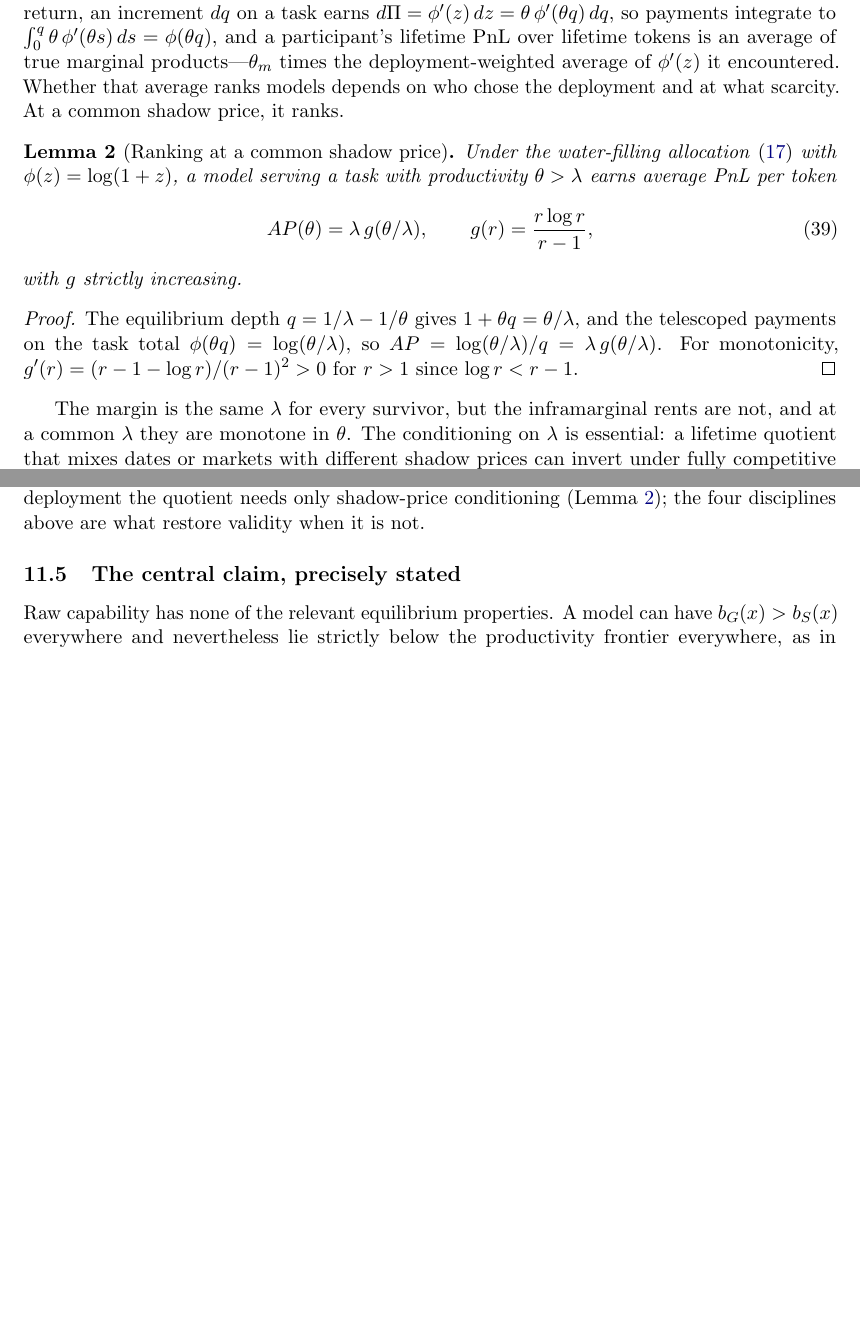
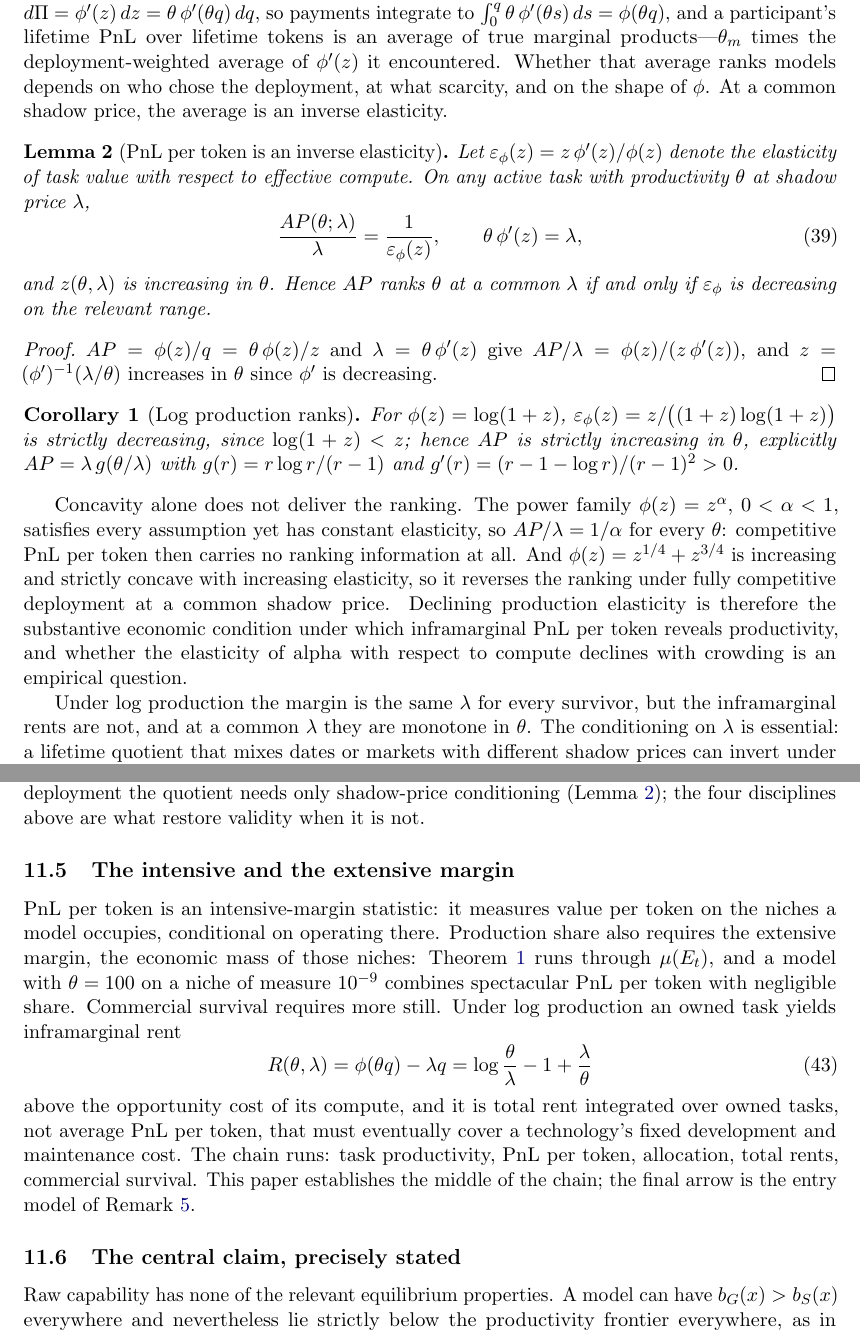
Before and after one commit to microprediction/economics, a LaTeX paper (papers/pnl-per-token/pnl_per_token.tex): two parts of pages 11 and 12 of 13 before the commit and two parts of pages 11 and 13 of 13 after it, joined at a grey line, cut so that both start at the same text, the shorter picture padded with empty space. Compiled offline with pdfLaTeX.

Commit message:
Referee round 4: inverse-elasticity lemma with log corollary and counterexamples, intensive/extensive margin chain, feasibility-partition alignment, material-frontier wording
Co-Authored-By: Claude Fable 5 <noreply@anthropic.com>

```diff
--- a/papers/pnl-per-token/pnl_per_token.tex
+++ b/papers/pnl-per-token/pnl_per_token.tex
@@ -402,24 +402,31 @@ Two distinct statistics must not be confused with it.
 
 \subsection{Prediction markets pay the margin}
 
-Almost nobody measures models economically. The leaderboards that order the field rank raw ability alone, and at the time of writing the sole public attempt at an economic ranking, \texttt{modelrank.net}, divides cumulative trading PnL by cumulative tokens earned in prediction-market participation. The prediction-market setting is the right instrument. In a competitive prediction market a participant is paid the improvement it makes over the prevailing market state: under a market scoring rule each entry's payout is the gain in score over the standing forecast, and payouts telescope, so the market divides the total value created across entrants with nothing left over.\footnote{Hanson, R. (2007). ``Logarithmic market scoring rules for modular combinatorial information aggregation.'' \emph{Journal of Prediction Markets} 1, 3--15.} Prediction-market PnL is therefore marginal-contribution accounting: a token of model $m$ entering task $B$ at congestion $z_B$ earns $\theta_m(B)\,\phi'(z_B)$, exactly the selection object. Telescoping gives additivity of payments; identifying them with the production technology takes one definition. Let $p(z)$ be the standing forecast after effective effort $z$ and \emph{define} $\phi(z) = \E[S(p(z), Y)] - \E[S(p(0), Y)]$, the expected score improvement effort has purchased; the form $\phi(z) = \log(1+z)$ is a convenient parametrization of this map, not a consequence of the scoring rule. With compute arriving in increments, each choosing the highest current return, an increment $dq$ on a task earns $d\Pi = \phi'(z)\,dz = \theta\,\phi'(\theta q)\,dq$, so payments integrate to $\int_0^q \theta\,\phi'(\theta s)\,ds = \phi(\theta q)$, and a participant's lifetime PnL over lifetime tokens is an average of true marginal products---$\theta_m$ times the deployment-weighted average of $\phi'(z)$ it encountered. Whether that average ranks models depends on who chose the deployment and at what scarcity. At a common shadow price, it ranks.
+Almost nobody measures models economically. The leaderboards that order the field rank raw ability alone; one public attempt at an economic ranking, \texttt{modelrank.net}, divides cumulative trading PnL by cumulative tokens earned in prediction-market participation. The prediction-market setting is the right instrument. In a competitive prediction market a participant is paid the improvement it makes over the prevailing market state: under a market scoring rule each entry's payout is the gain in score over the standing forecast, and payouts telescope, so the market divides the total value created across entrants with nothing left over.\footnote{Hanson, R. (2007). ``Logarithmic market scoring rules for modular combinatorial information aggregation.'' \emph{Journal of Prediction Markets} 1, 3--15.} Prediction-market PnL is therefore marginal-contribution accounting: a token of model $m$ entering task $B$ at congestion $z_B$ earns $\theta_m(B)\,\phi'(z_B)$, exactly the selection object. Telescoping gives additivity of payments; identifying them with the production technology takes one definition. Let $p(z)$ be the standing forecast after effective effort $z$ and \emph{define} $\phi(z) = \E[S(p(z), Y)] - \E[S(p(0), Y)]$, the expected score improvement effort has purchased; the form $\phi(z) = \log(1+z)$ is a convenient parametrization of this map, not a consequence of the scoring rule. With compute arriving in increments, each choosing the highest current return, an increment $dq$ on a task earns $d\Pi = \phi'(z)\,dz = \theta\,\phi'(\theta q)\,dq$, so payments integrate to $\int_0^q \theta\,\phi'(\theta s)\,ds = \phi(\theta q)$, and a participant's lifetime PnL over lifetime tokens is an average of true marginal products---$\theta_m$ times the deployment-weighted average of $\phi'(z)$ it encountered. Whether that average ranks models depends on who chose the deployment, at what scarcity, and on the shape of $\phi$. At a common shadow price, the average is an inverse elasticity.
 
-\begin{lemma}[Ranking at a common shadow price]
+\begin{lemma}[PnL per token is an inverse elasticity]
 \label{lem:ap}
-Under the water-filling allocation \eqref{eq:qB} with $\phi(z) = \log(1+z)$, a model serving a task with productivity $\theta > \lambda$ earns average PnL per token
+Let $\varepsilon_\phi(z) = z\,\phi'(z)/\phi(z)$ denote the elasticity of task value with respect to effective compute. On any active task with productivity $\theta$ at shadow price $\lambda$,
 \begin{equation}
-AP(\theta) = \lambda\, g(\theta/\lambda),
+\frac{AP(\theta;\lambda)}{\lambda} = \frac{1}{\varepsilon_\phi(z)},
 \qquad
-g(r) = \frac{r \log r}{r - 1},
+\theta\,\phi'(z) = \lambda,
 \end{equation}
-with $g$ strictly increasing.
+and $z(\theta,\lambda)$ is increasing in $\theta$. Hence $AP$ ranks $\theta$ at a common $\lambda$ if and only if $\varepsilon_\phi$ is decreasing on the relevant range.
 \end{lemma}
 
 \begin{proof}
-The equilibrium depth $q = 1/\lambda - 1/\theta$ gives $1 + \theta q = \theta/\lambda$, and the telescoped payments on the task total $\phi(\theta q) = \log(\theta/\lambda)$, so $AP = \log(\theta/\lambda)/q = \lambda\, g(\theta/\lambda)$. For monotonicity, $g'(r) = (r - 1 - \log r)/(r-1)^2 > 0$ for $r > 1$ since $\log r < r - 1$.
+$AP = \phi(z)/q = \theta\,\phi(z)/z$ and $\lambda = \theta\,\phi'(z)$ give $AP/\lambda = \phi(z)/(z\,\phi'(z))$, and $z = (\phi')^{-1}(\lambda/\theta)$ increases in $\theta$ since $\phi'$ is decreasing.
 \end{proof}
 
-The margin is the same $\lambda$ for every survivor, but the inframarginal rents are not, and at a common $\lambda$ they are monotone in $\theta$. The conditioning on $\lambda$ is essential: a lifetime quotient that mixes dates or markets with different shadow prices can invert under fully competitive deployment ($\theta_A = 100$ earned where $\lambda = 0.01$ averages $0.01\,g(10^4) \approx 0.09$ per token, while $\theta_B = 2$ earned where $\lambda = 1$ averages $2\log 2 \approx 1.39$). The repair is to deflate: $AP/\lambda = g(\theta/\lambda)$ ranks relative productivity monotonically---raw PnL per token is a nominal return, and the shadow value of compute is its deflator. Alternatively, when compute is elastically supplied at unit dollar cost (the elastic-supply remark of Section~\ref{sec:explicit}), $\lambda = 1$ across unconstrained competitive environments and $AP(\theta) = g(\theta)$ is directly comparable; deflation is needed only where compute is capacity constrained or its real price moves. Note also that when a model serves many tasks its quotient is a token-weighted portfolio of $\lambda\,g(\theta_m(B)/\lambda)$: economic fitness is conditional on both model and task, and a single number summarizes the pieces of the frontier a model occupies rather than an intrinsic scalar quality. The two subsections that follow describe the two further ways the comparison degrades.
+\begin{corollary}[Log production ranks]
+\label{cor:log}
+For $\phi(z) = \log(1+z)$, $\varepsilon_\phi(z) = z/\big((1+z)\log(1+z)\big)$ is strictly decreasing, since $\log(1+z) < z$; hence $AP$ is strictly increasing in $\theta$, explicitly $AP = \lambda\, g(\theta/\lambda)$ with $g(r) = r\log r/(r-1)$ and $g'(r) = (r - 1 - \log r)/(r-1)^2 > 0$.
+\end{corollary}
+
+Concavity alone does not deliver the ranking. The power family $\phi(z) = z^\alpha$, $0 < \alpha < 1$, satisfies every assumption yet has constant elasticity, so $AP/\lambda = 1/\alpha$ for every $\theta$: competitive PnL per token then carries no ranking information at all. And $\phi(z) = z^{1/4} + z^{3/4}$ is increasing and strictly concave with increasing elasticity, so it reverses the ranking under fully competitive deployment at a common shadow price. Declining production elasticity is therefore the substantive economic condition under which inframarginal PnL per token reveals productivity, and whether the elasticity of alpha with respect to compute declines with crowding is an empirical question.
+
+Under log production the margin is the same $\lambda$ for every survivor, but the inframarginal rents are not, and at a common $\lambda$ they are monotone in $\theta$. The conditioning on $\lambda$ is essential: a lifetime quotient that mixes dates or markets with different shadow prices can invert under fully competitive deployment ($\theta_A = 100$ earned where $\lambda = 0.01$ averages $0.01\,g(10^4) \approx 0.09$ per token, while $\theta_B = 2$ earned where $\lambda = 1$ averages $2\log 2 \approx 1.39$). The repair is to deflate: $AP/\lambda = g(\theta/\lambda)$ ranks relative productivity monotonically---raw PnL per token is a nominal return, and the shadow value of compute is its deflator. Alternatively, when compute is elastically supplied at unit dollar cost (the elastic-supply remark of Section~\ref{sec:explicit}), $\lambda = 1$ across unconstrained competitive environments and $AP(\theta) = g(\theta)$ is directly comparable; deflation is needed only where compute is capacity constrained or its real price moves. Note also that when a model serves many tasks its quotient is a token-weighted portfolio of $\lambda\,g(\theta_m(B)/\lambda)$: economic fitness is conditional on both model and task, and a single number summarizes the pieces of the frontier a model occupies rather than an intrinsic scalar quality. The two subsections that follow describe the two further ways the comparison degrades.
 
 \subsection{Realized marginal PnL per token is equalized, hence uninformative}
 
@@ -456,6 +463,14 @@ measured under the following disciplines, each mandated by a piece of the model:
 \end{enumerate}
 Under these conditions $\Delta\PnL/\Delta T \approx \theta_m(B)\,\phi'(z_B)$, and comparisons across models at matched $(B, z_B)$ recover the ranking of $\theta_m(B)$---the ranking that determines execution. Under competitive deployment the quotient needs only shadow-price conditioning (Lemma~\ref{lem:ap}); the four disciplines above are what restore validity when it is not.
 
+\subsection{The intensive and the extensive margin}
+
+PnL per token is an intensive-margin statistic: it measures value per token on the niches a model occupies, conditional on operating there. Production share also requires the extensive margin, the economic mass of those niches: Theorem~\ref{thm:extinction} runs through $\mu(E_t)$, and a model with $\theta = 100$ on a niche of measure $10^{-9}$ combines spectacular PnL per token with negligible share. Commercial survival requires more still. Under log production an owned task yields inframarginal rent
+\begin{equation}
+R(\theta, \lambda) = \phi(\theta q) - \lambda q = \log\frac{\theta}{\lambda} - 1 + \frac{\lambda}{\theta}
+\end{equation}
+above the opportunity cost of its compute, and it is total rent integrated over owned tasks, not average PnL per token, that must eventually cover a technology's fixed development and maintenance cost. The chain runs: task productivity, PnL per token, allocation, total rents, commercial survival. This paper establishes the middle of the chain; the final arrow is the entry model of Remark~\ref{rem:conditional}.
+
 \subsection{The central claim, precisely stated}
 
 Raw capability has none of the relevant equilibrium properties. A model can have $b_G(x) > b_S(x)$ everywhere and nevertheless lie strictly below the productivity frontier everywhere, as in Section~\ref{sec:extinction}; with sufficiently fine subdivision, the frontier comparison determines who executes the work.
```
Also changed, not shown: papers/pnl-per-token-letter/pnl_per_token_letter.tex (+21 -13 lines), docs/pnl_per_token.pdf, docs/pnl_per_token_letter.pdf, papers/pnl-per-token/pnl_per_token.tex (6 more changed lines), 1 other file.
